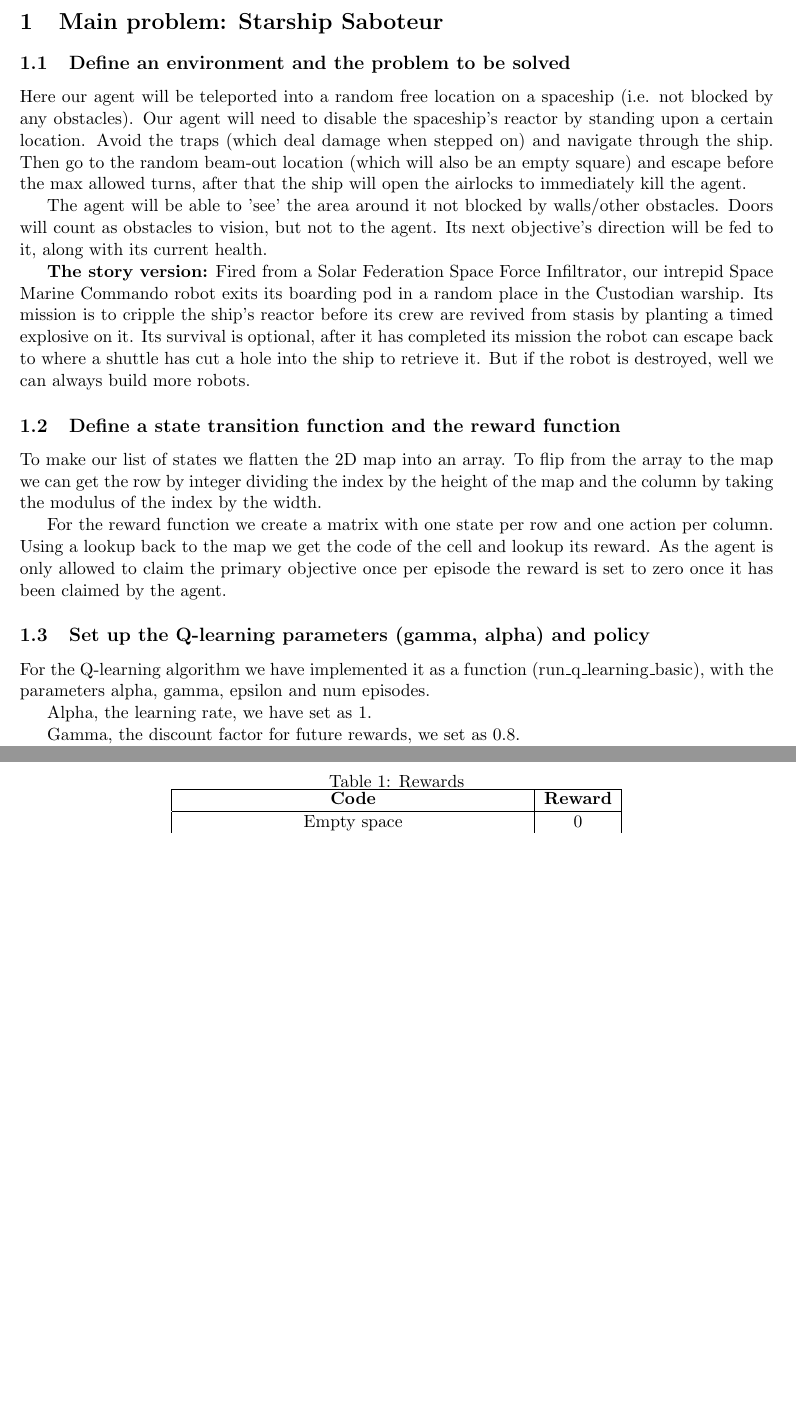
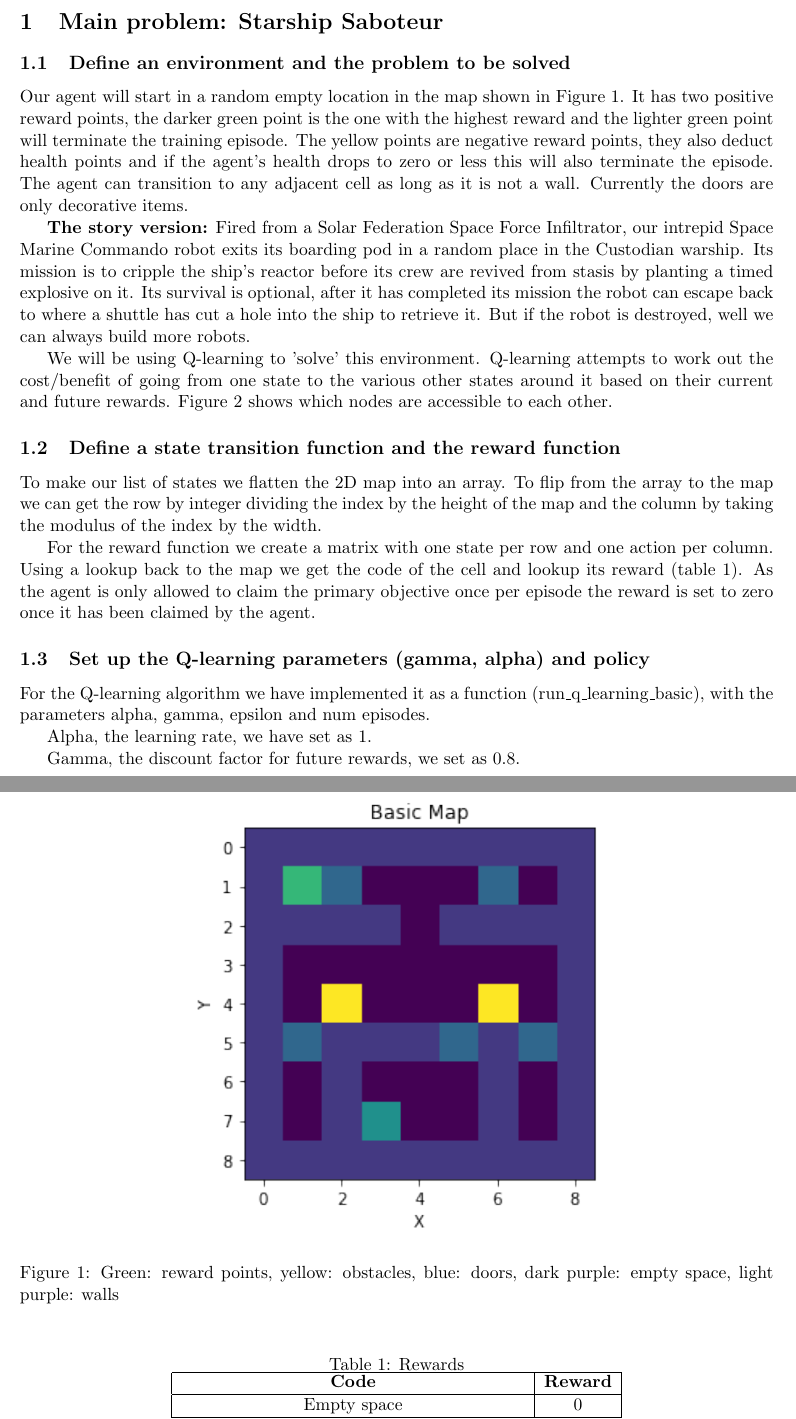
Before and after one commit to SL477/DRL-coursework, a LaTeX paper (report.tex): two parts of pages 1 and 2 of 2 before the commit and two parts of pages 1 and 2 of 3 after it, joined at a grey line, cut so that both start at the same text, the shorter picture padded with empty space. Compiled offline with pdfLaTeX.

Commit message:
Added more writeup and pictures

```diff
--- a/report.tex
+++ b/report.tex
@@ -24,12 +24,22 @@ Our code is available at this link \url{https://github.com/SL477/DRL-coursework}
 \end{abstract}
 
 \section{Main problem: Starship Saboteur}
+% describe the q-learning algorithm and my implementation of it
+% describe some key parameters
 \subsection{Define an environment and the problem to be solved}
-Here our agent will be teleported into a random free location on a spaceship (i.e. not blocked by any obstacles). Our agent will need to disable the spaceship's reactor by standing upon a certain location. Avoid the traps (which deal damage when stepped on) and navigate through the ship. Then go to the random beam-out location (which will also be an empty square) and escape before the max allowed turns, after that the ship will open the airlocks to immediately kill the agent.
+%Here our agent will be teleported into a random free location on a spaceship (i.e. not blocked by any obstacles). Our agent will need to disable the spaceship's reactor by standing upon a certain location. Avoid the traps (which deal damage when stepped on) and navigate through the ship. Then go to the random beam-out location (which will also be an empty square) and escape before the max allowed turns, after that the ship will open the airlocks to immediately kill the agent.
 
-The agent will be able to 'see' the area around it not blocked by walls/other obstacles. Doors will count as obstacles to vision, but not to the agent. Its next objective's direction will be fed to it, along with its current health.
+%The agent will be able to 'see' the area around it not blocked by walls/other obstacles. Doors will count as obstacles to vision, but not to the agent. Its next objective's direction will be fed to it, along with its current health.
+
+Our agent will start in a random empty location in the map shown in Figure \ref{fig:basic_map}. It has two positive reward points, the darker green point is the one with the highest reward and the lighter green point will terminate the training episode. The yellow points are negative reward points, they also deduct health points and if the agent's health drops to zero or less this will also terminate the episode. The agent can transition to any adjacent cell as long as it is not a wall. Currently the doors are only decorative items.
 
 \textbf{The story version:}
 Fired from a Solar Federation Space Force Infiltrator, our intrepid Space Marine Commando robot exits its boarding pod in a random place in the Custodian warship. Its mission is to cripple the ship's reactor before its crew are revived from stasis by planting a timed explosive on it. Its survival is optional, after it has completed its mission the robot can escape back to where a shuttle has cut a hole into the ship to retrieve it. But if the robot is destroyed, well we can always build more robots.
 % harpoon line has been fired into the ship to retrieve it.
 
+We will be using Q-learning to 'solve' this environment. Q-learning attempts to work out the cost/benefit of going from one state to the various other states around it based on their current and future rewards. Figure \ref{fig:basic_map_graph} shows which nodes are accessible to each other.
+
+\begin{figure}[h!]
+	\begin{center}
+		\includegraphics{img/basic_map.png}
+		\caption{Green: reward points, yellow: obstacles, blue: doors, dark purple: empty space, light purple: walls}
@@ -36,5 +54,10 @@ Fired from a Solar Federation Space Force Infiltrator, our intrepid Space Marine
+		\label{fig:basic_map_graph}
+	\end{center}
+\end{figure}
+
+
 \subsection{Define a state transition function and the reward function}
 To make our list of states we flatten the 2D map into an array. To flip from the array to the map we can get the row by integer dividing the index by the height of the map and the column by taking the modulus of the index by the width.
 
-For the reward function we create a matrix with one state per row and one action per column. Using a lookup back to the map we get the code of the cell and lookup its reward. As the agent is only allowed to claim the primary objective once per episode the reward is set to zero once it has been claimed by the agent.
+For the reward function we create a matrix with one state per row and one action per column. Using a lookup back to the map we get the code of the cell and lookup its reward (table \ref{tab:table1}). As the agent is only allowed to claim the primary objective once per episode the reward is set to zero once it has been claimed by the agent.
 
```
Also changed, not shown: README.md, img/basic_map.png (added), img/basic_map_graph.png (added), report.tex (12 more changed lines), 1 other file.
